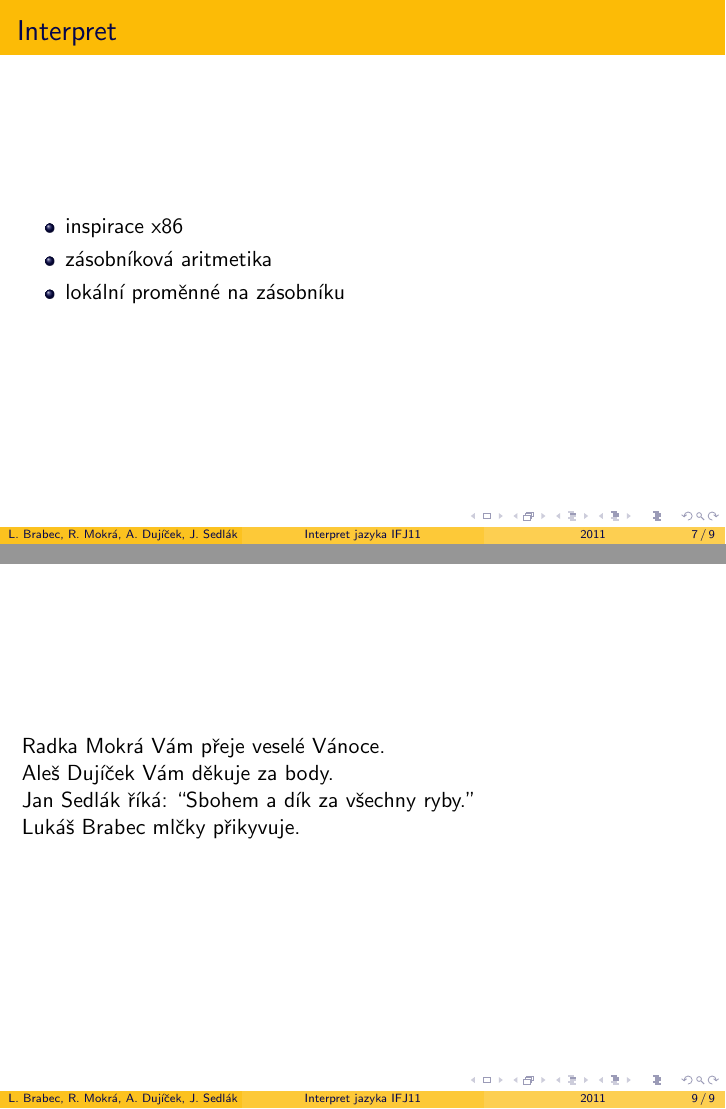
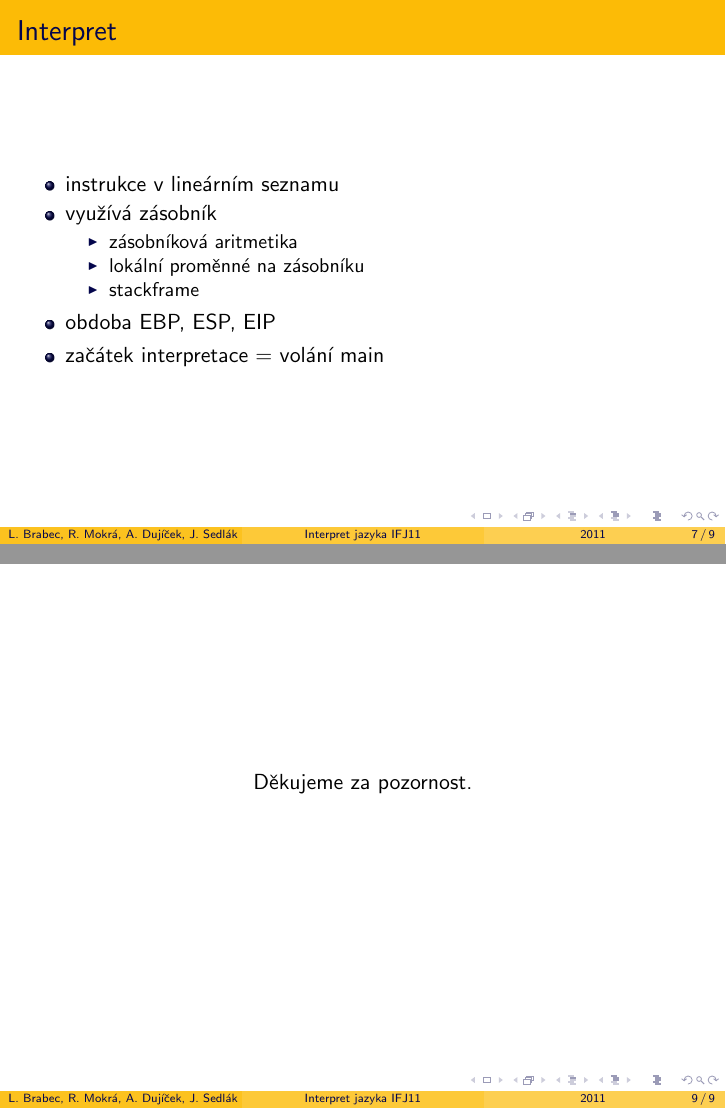
Before and after one commit to garretraziel/guppy, LaTeX slides (doc/prezentace.tex): pages 7 and 9 of 9, joined at a grey line. Compiled offline with pdfLaTeX.

Commit message:
asi finalni verze prezentace

```diff
--- a/doc/prezentace.tex
+++ b/doc/prezentace.tex
@@ -60,9 +61,15 @@
 
 \begin{frame}{Interpret}
   \begin{itemize}
-  \item inspirace x86
-  \item zásobníková aritmetika
-  \item lokální proměnné na zásobníku
+  \item instrukce v lineárním seznamu
+  \item využívá zásobník
+    \begin{itemize}
+    \item zásobníková aritmetika
+    \item lokální proměnné na zásobníku
+    \item stackframe
+    \end{itemize}
+  \item obdoba EBP, ESP, EIP
+  \item začátek interpretace = volání main
   \end{itemize}
 \end{frame}
 
@@ -84,10 +91,9 @@
 \end{frame}
 
 \begin{frame}{}
-  Radka Mokrá Vám přeje veselé Vánoce.\\
-  Aleš Dujíček Vám děkuje za body.\\
-  Jan Sedlák říká: ``Sbohem a dík za všechny ryby.''\\
-  Lukáš Brabec mlčky přikyvuje.
+  \begin{center}
+    Děkujeme za pozornost.
+  \end{center}
 \end{frame}
 
 \end{document}
```
Also changed, not shown: doc/Makefile, doc/prezentace.tex (5 more changed lines), 1 other file.
